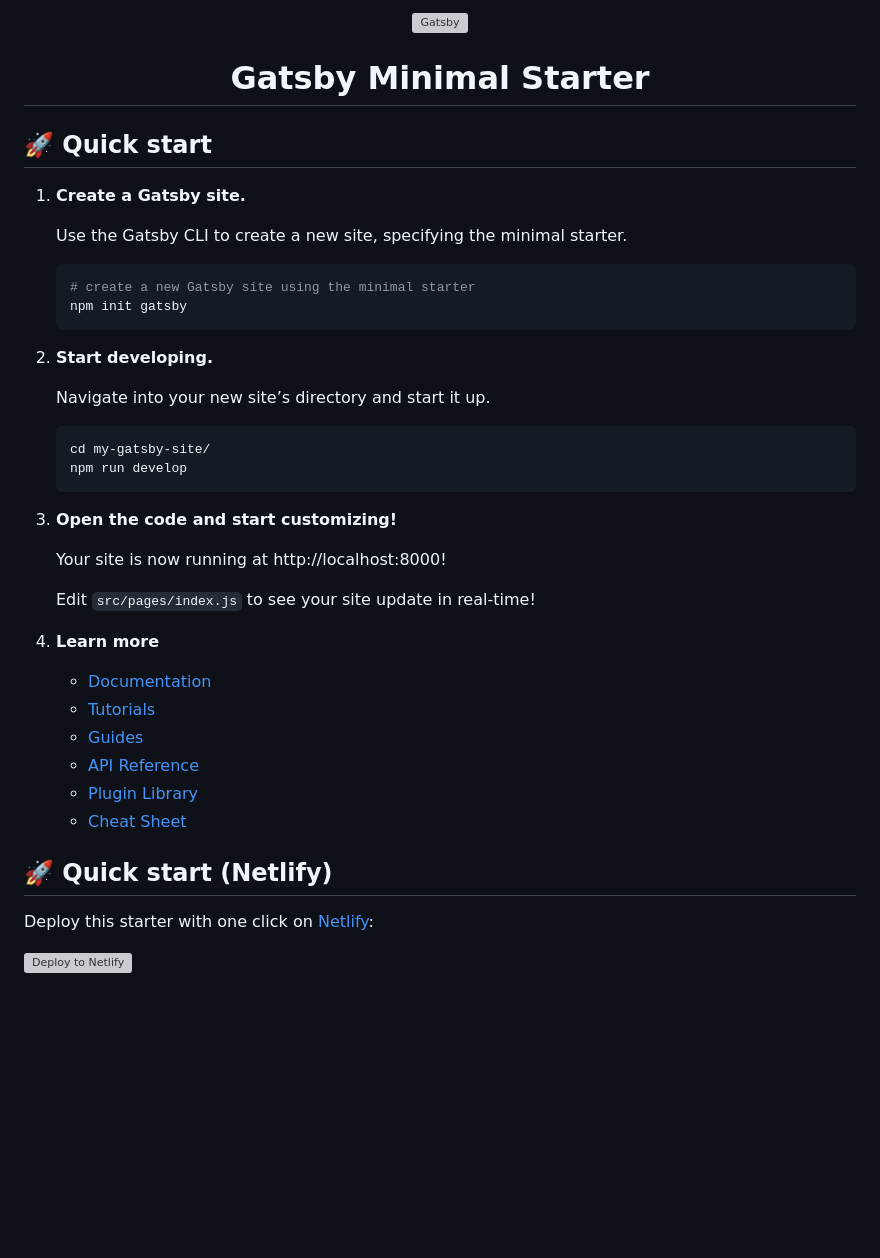
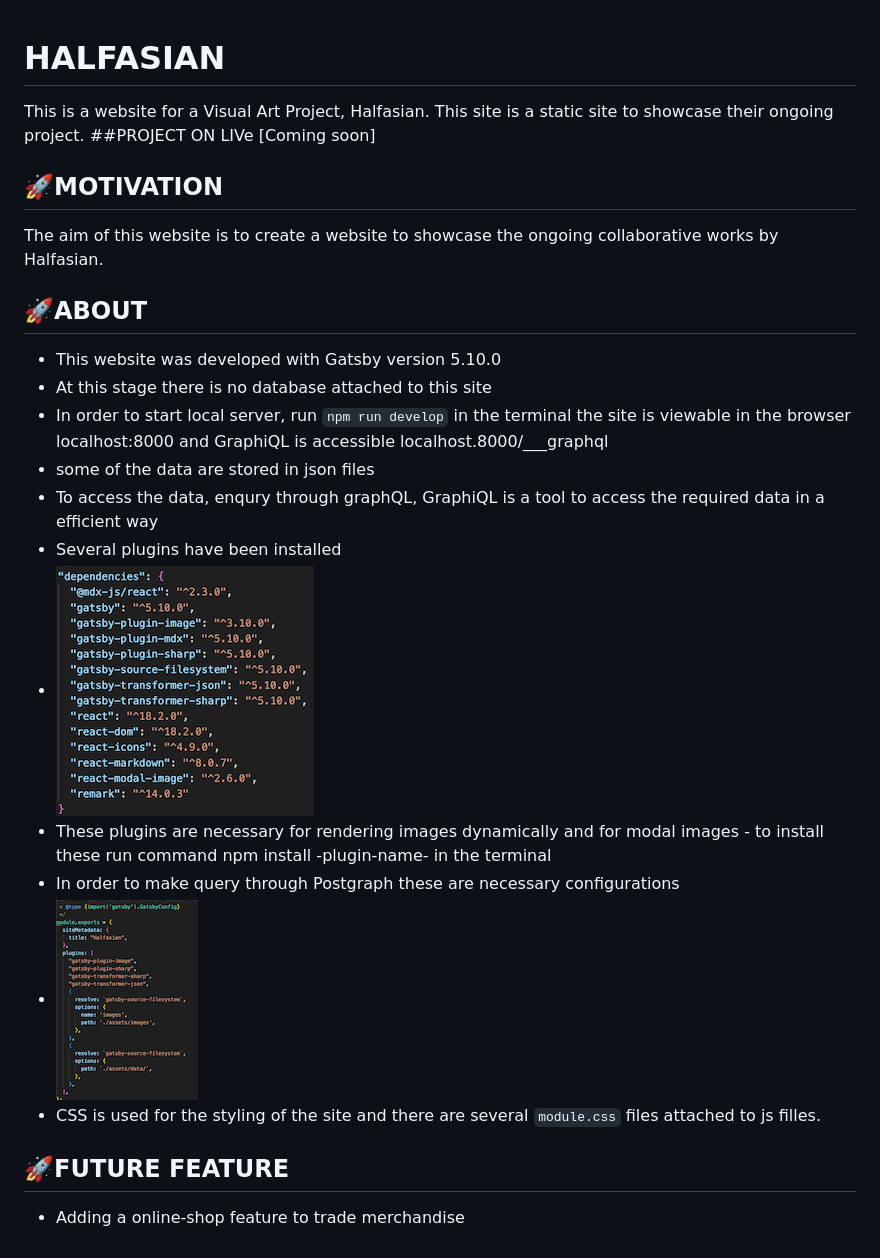
Before and after one commit to 8york/halfasians, a Markdown page: README.md, the part around the change. Drawn GitHub-style; pictures changed too: config.png (added), dependency.png (added); blank space fills up the shorter version; grey boxes are pictures that could not be loaded.

````diff
--- a/README.md
+++ b/README.md
@@ -1,49 +1,20 @@
-<p align="center">
-  <a href="https://www.gatsbyjs.com/?utm_source=starter&utm_medium=readme&utm_campaign=minimal-starter">
-    <img alt="Gatsby" src="https://www.gatsbyjs.com/Gatsby-Monogram.svg" width="60" />
-  </a>
-</p>
-<h1 align="center">
-  Gatsby Minimal Starter
-</h1>
-
-## 🚀 Quick start
-
-1.  **Create a Gatsby site.**
-
-    Use the Gatsby CLI to create a new site, specifying the minimal starter.
-
-    ```shell
-    # create a new Gatsby site using the minimal starter
-    npm init gatsby
-    ```
-
-2.  **Start developing.**
-
-    Navigate into your new site’s directory and start it up.
-
-    ```shell
-    cd my-gatsby-site/
-    npm run develop
-    ```
-
-3.  **Open the code and start customizing!**
-
-    Your site is now running at http://localhost:8000!
-
-    Edit `src/pages/index.js` to see your site update in real-time!
-
-4.  **Learn more**
-
-    - [Documentation](https://www.gatsbyjs.com/docs/?utm_source=starter&utm_medium=readme&utm_campaign=minimal-starter)
-    - [Tutorials](https://www.gatsbyjs.com/docs/tutorial/?utm_source=starter&utm_medium=readme&utm_campaign=minimal-starter)
-    - [Guides](https://www.gatsbyjs.com/docs/how-to/?utm_source=starter&utm_medium=readme&utm_campaign=minimal-starter)
-    - [API Reference](https://www.gatsbyjs.com/docs/api-reference/?utm_source=starter&utm_medium=readme&utm_campaign=minimal-starter)
-    - [Plugin Library](https://www.gatsbyjs.com/plugins?utm_source=starter&utm_medium=readme&utm_campaign=minimal-starter)
-    - [Cheat Sheet](https://www.gatsbyjs.com/docs/cheat-sheet/?utm_source=starter&utm_medium=readme&utm_campaign=minimal-starter)
-
-## 🚀 Quick start (Netlify)
-
-Deploy this starter with one click on [Netlify](https://app.netlify.com/signup):
-
-[<img src="https://www.netlify.com/img/deploy/button.svg" alt="Deploy to Netlify" />](https://app.netlify.com/start/deploy?repository=https://github.com/gatsbyjs/gatsby-starter-minimal)
+# HALFASIAN
+This is a website for a Visual Art Project, Halfasian. This site is a static site to showcase their ongoing project.
+##PROJECT ON LIVe [Coming soon]
+## 🚀MOTIVATION
+The aim of this website is to create a website to showcase the ongoing collaborative works by Halfasian.
+## 🚀ABOUT
+- This website was developed with Gatsby version 5.10.0
+- At this stage there is no database attached to this site
+- In order to start local server, run `npm run develop` in the terminal
+the site is viewable in the browser localhost:8000 and GraphiQL is accessible localhost.8000/___graphql
+- some of the data are stored in json files
+- To access the data, enqury through graphQL, GraphiQL is a tool to access the required data in a efficient way
+- Several plugins have been installed
+- ![dependencies](./dependency.png)
+- These plugins are necessary for rendering images dynamically and for modal images - to install these run command npm install -plugin-name- in the terminal
+- In order to make query through Postgraph these are necessary configurations
+- ![configuration](./config.png)
+- CSS is used for the styling of the site and there are several `module.css` files attached to js filles.
+## 🚀FUTURE FEATURE
+- Adding a online-shop feature to trade merchandise
````
